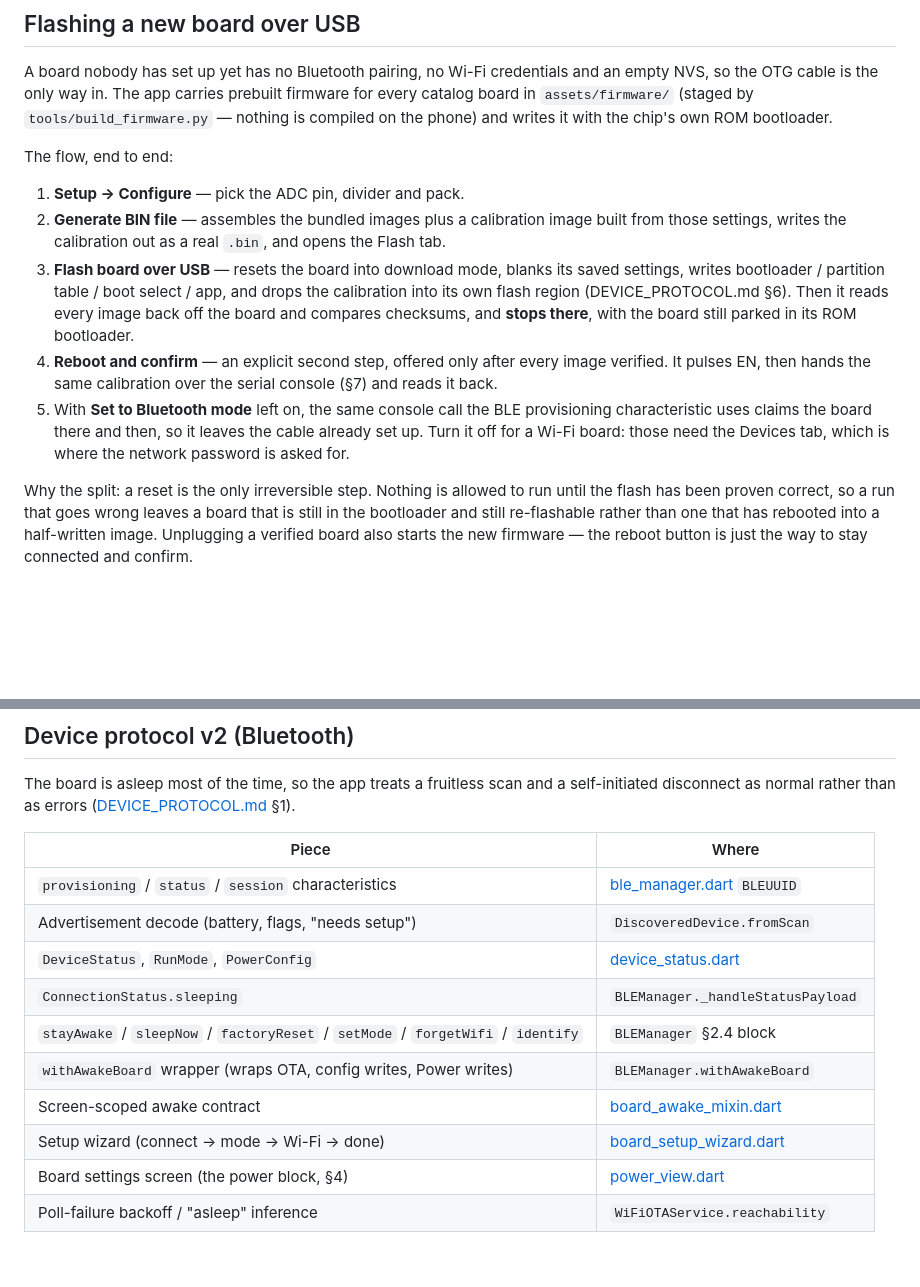
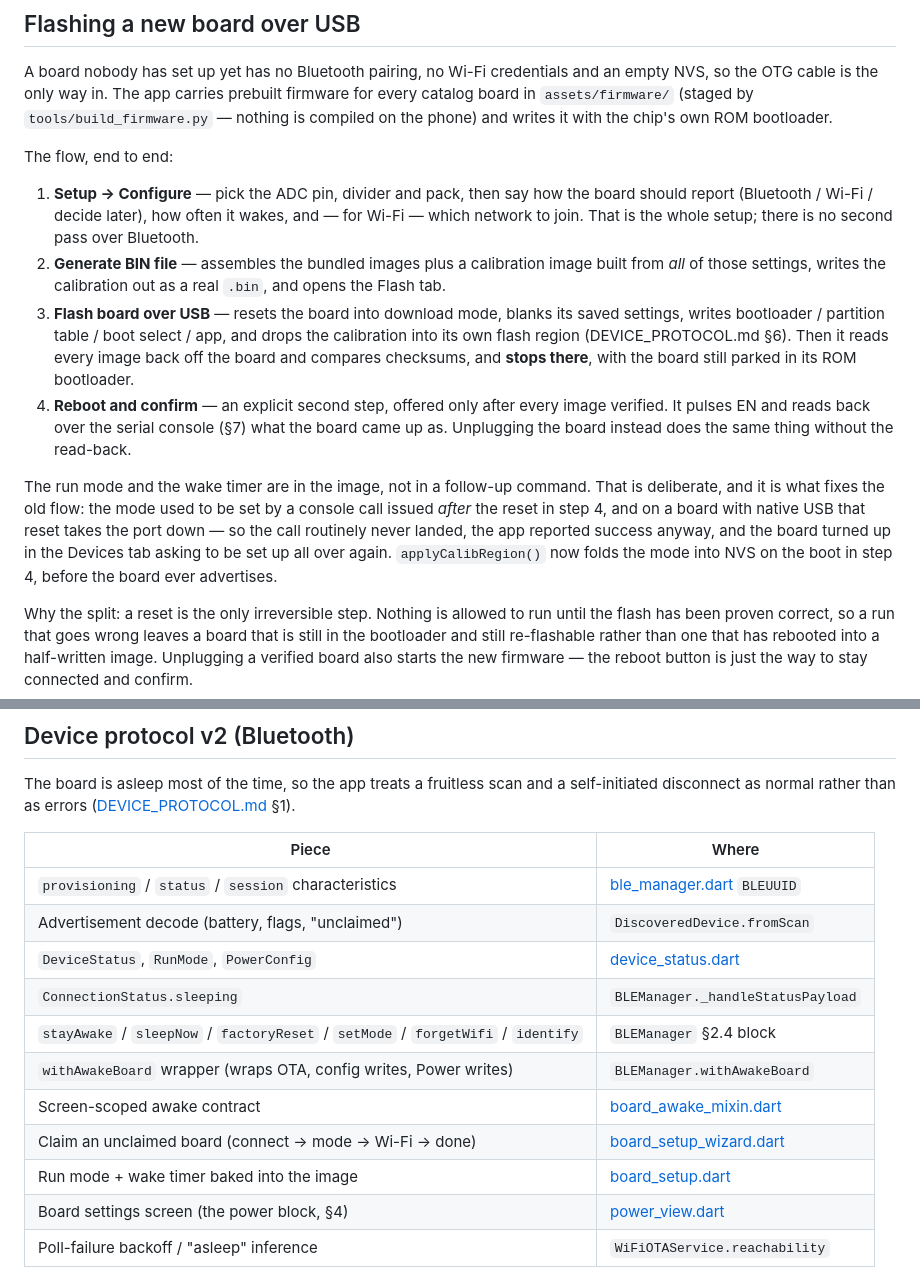
Before and after one commit to AnhGeek/BatteryHolder, a Markdown page: android_app/README.md, 2 parts joined by grey strips. GitHub-like rendering; blank space fills up the shorter version.

```diff
--- a/android_app/README.md
+++ b/android_app/README.md
@@ -61,22 +61,30 @@ the chip's own ROM bootloader.
 
 The flow, end to end:
 
-1. **Setup → Configure** — pick the ADC pin, divider and pack.
+1. **Setup → Configure** — pick the ADC pin, divider and pack, then say how the
+   board should report (Bluetooth / Wi-Fi / decide later), how often it wakes,
+   and — for Wi-Fi — which network to join. That is the whole setup; there is no
+   second pass over Bluetooth.
 2. **Generate BIN file** — assembles the bundled images plus a calibration image
-   built from those settings, writes the calibration out as a real `.bin`, and
-   opens the Flash tab.
+   built from *all* of those settings, writes the calibration out as a real
+   `.bin`, and opens the Flash tab.
 3. **Flash board over USB** — resets the board into download mode, blanks its
    saved settings, writes bootloader / partition table / boot select / app, and
    drops the calibration into its own flash region (DEVICE_PROTOCOL.md §6).
    Then it reads every image back off the board and compares checksums, and
    **stops there**, with the board still parked in its ROM bootloader.
 4. **Reboot and confirm** — an explicit second step, offered only after every
-   image verified. It pulses EN, then hands the same calibration over the serial
-   console (§7) and reads it back.
-5. With **Set to Bluetooth mode** left on, the same console call the BLE
-   provisioning characteristic uses claims the board there and then, so it
-   leaves the cable already set up. Turn it off for a Wi-Fi board: those need
-   the Devices tab, which is where the network password is asked for.
+   image verified. It pulses EN and reads back over the serial console (§7) what
+   the board came up as. Unplugging the board instead does the same thing
+   without the read-back.
+
+The run mode and the wake timer are in the image, not in a follow-up command.
+That is deliberate, and it is what fixes the old flow: the mode used to be set
+by a console call issued *after* the reset in step 4, and on a board with native
+USB that reset takes the port down — so the call routinely never landed, the app
+reported success anyway, and the board turned up in the Devices tab asking to be
+set up all over again. `applyCalibRegion()` now folds the mode into NVS on the
+boot in step 4, before the board ever advertises.
 
 Why the split: a reset is the only irreversible step. Nothing is allowed to run
 until the flash has been proven correct, so a run that goes wrong leaves a board
@@ -137,13 +145,14 @@ self-initiated disconnect as normal rather than as errors
 | Piece | Where |
 |---|---|
 | `provisioning` / `status` / `session` characteristics | [ble_manager.dart](lib/services/ble_manager.dart) `BLEUUID` |
-| Advertisement decode (battery, flags, "needs setup") | `DiscoveredDevice.fromScan` |
+| Advertisement decode (battery, flags, "unclaimed") | `DiscoveredDevice.fromScan` |
 | `DeviceStatus`, `RunMode`, `PowerConfig` | [device_status.dart](lib/models/device_status.dart) |
 | `ConnectionStatus.sleeping` | `BLEManager._handleStatusPayload` |
 | `stayAwake` / `sleepNow` / `factoryReset` / `setMode` / `forgetWifi` / `identify` | `BLEManager` §2.4 block |
 | `withAwakeBoard` wrapper (wraps OTA, config writes, Power writes) | `BLEManager.withAwakeBoard` |
 | Screen-scoped awake contract | [board_awake_mixin.dart](lib/features/board_awake_mixin.dart) |
-| Setup wizard (connect → mode → Wi-Fi → done) | [board_setup_wizard.dart](lib/features/setup/board_setup_wizard.dart) |
+| Claim an unclaimed board (connect → mode → Wi-Fi → done) | [board_setup_wizard.dart](lib/features/setup/board_setup_wizard.dart) |
+| Run mode + wake timer baked into the image | [board_setup.dart](lib/models/board_setup.dart) |
 | Board settings screen (the power block, §4) | [power_view.dart](lib/features/power/power_view.dart) |
 | Poll-failure backoff / "asleep" inference | `WiFiOTAService.reachability` |
 
```
Also changed, not shown: README.md (+13 -9 lines), docs/FLUTTER_APP_HANDOFF.md (+16 -5 lines).
